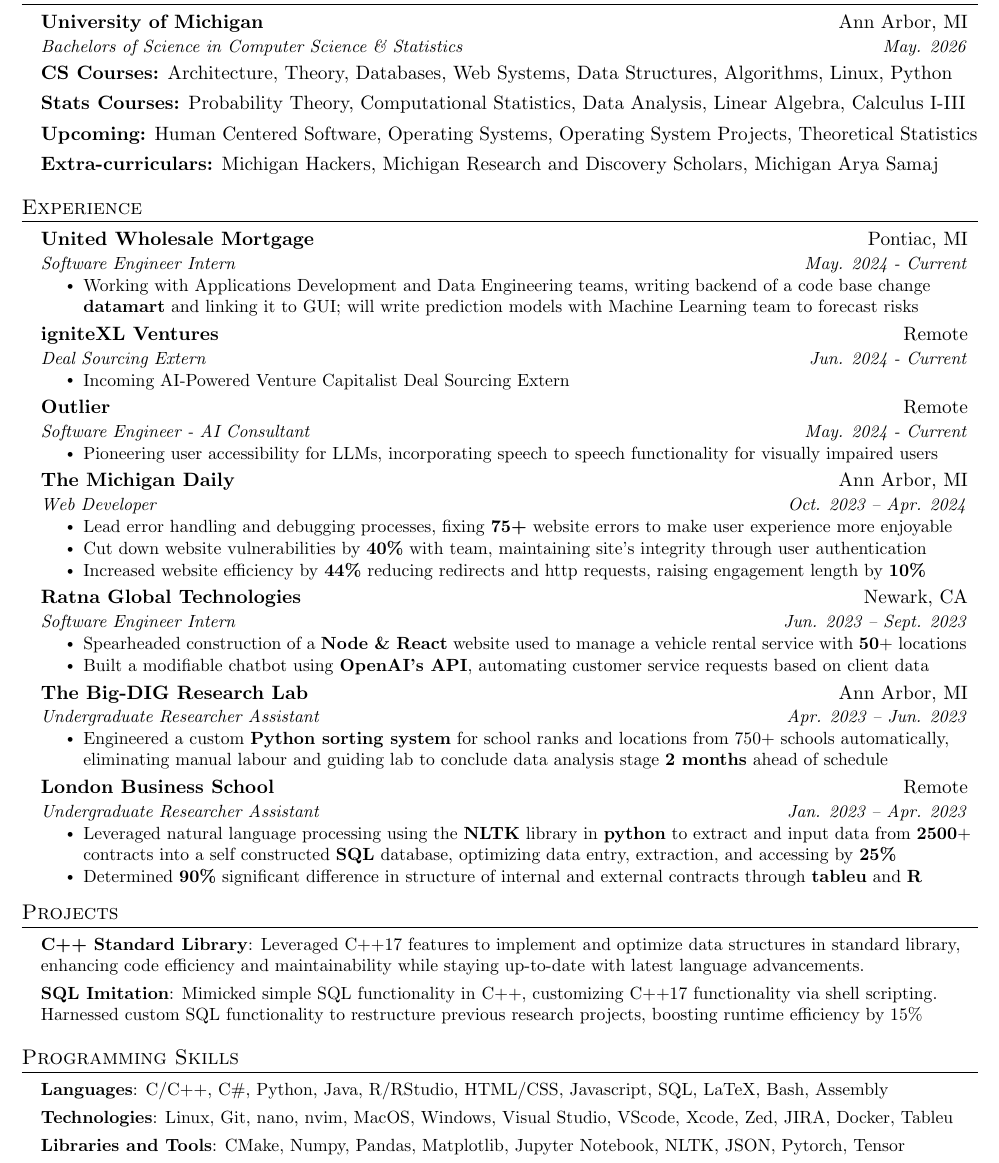
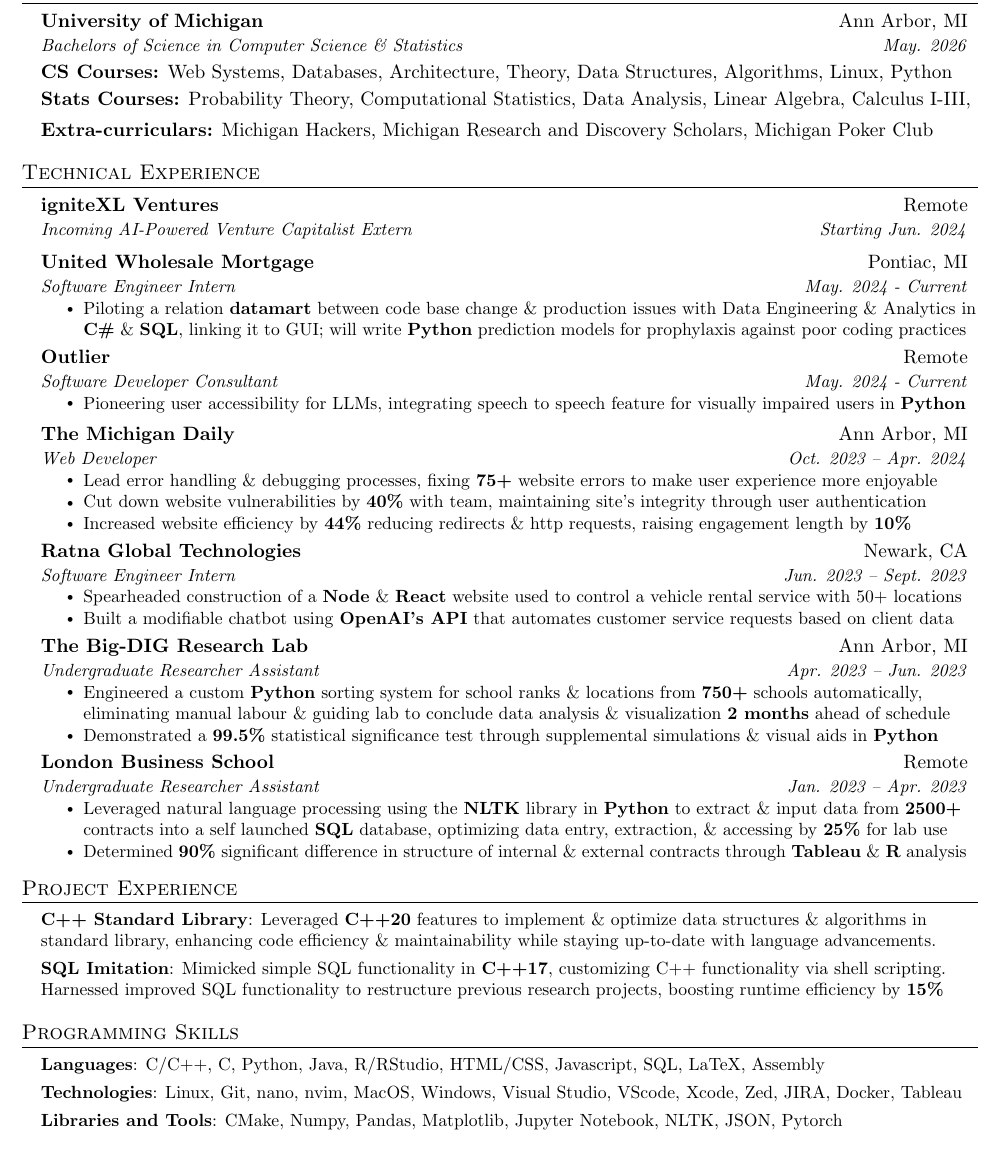
Before and after one commit to pvarshh/resume, a LaTeX CV (resume.tex): part of the page, cut so that both start at the same text. Compiled offline with pdfLaTeX.

Commit message:
Jun 2nd edit

```diff
--- a/reume.tex
+++ b/resume.tex
@@ -142,17 +144,16 @@
       {Bachelors of Science in Computer Science \& Statistics}{May. 2026}
 $ $
 
-      \textbf{CS Courses:} Architecture, Theory, Databases, Web Systems,
+      \textbf{CS Courses:} Web Systems, Databases, Architecture, Theory,
 Data Structures, Algorithms, Linux, Python
 
+    \vspace{-2pt}
+
       \textbf{Stats Courses:} Probability Theory, Computational
-Statistics, Data Analysis, Linear Algebra, Calculus I-III
+Statistics, Data Analysis, Linear Algebra, Calculus I-III,
 
-      \textbf{Upcoming:} Human Centered Software, Operating Systems,
-Operating System Projects, Theoretical Statistics
-
-      \textbf{Extra-curriculars:} Michigan Hackers, Michigan Research and
-Discovery Scholars, Michigan Arya Samaj
+    \textbf{Extra-curriculars:} Michigan Hackers, Michigan Research and
+Discovery Scholars, Michigan Poker Club
 
   \resumeSubHeadingListEnd
 
@@ -160,46 +161,47 @@
 
 
 % -------------------- TECH EXPERIENCE --------------------
- \section{Experience}
+ \section{Technical Experience}
   \resumeSubHeadingListStart
 
           \resumeSubheading
-          {United Wholesale Mortgage}{Pontiac, MI}
-          {Software Engineer Intern}{May. 2024 - Current}
-          \resumeItemListStart
-            \resumeItem{Working with Applications Development and Data
-Engineering teams, writing backend of a code base change \textbf{datamart}
-and linking it to GUI; will  write prediction models with Machine Learning
-team to forecast risks}
-          \resumeItemListEnd
+          {igniteXL Ventures}{Remote}
+          {Incoming AI-Powered Venture Capitalist Extern} {Starting Jun.
+2024}
+          \vspace{2pt}
 
           \resumeSubheading
-          {igniteXL Ventures}{Remote}
-          {Deal Sourcing Extern}{Jun. 2024 - Current}
+          {United Wholesale Mortgage}{Pontiac, MI}
+          {Software Engineer Intern}{ May. 2024 - Current}
           \resumeItemListStart
-            \resumeItem{Incoming AI-Powered Venture Capitalist Deal
-Sourcing Extern}
+            \resumeItem{Piloting a relation \textbf{datamart} between code
+base change
+            \& production issues with Data Engineering \& Analytics in
+\textbf{C\#} \& \textbf{SQL}, linking it to GUI; will write
+\textbf{Python} prediction models for prophylaxis against poor coding
+practices}
           \resumeItemListEnd
 
           \resumeSubheading
           {Outlier}{Remote}
-          {Software Engineer - AI Consultant}{May. 2024 - Current}
-          \resumeItemListStart
+          {Software Developer Consultant} {May. 2024 - Current}
+           \resumeItemListStart
             \resumeItem{Pioneering user accessibility for LLMs,
-incorporating speech to speech functionality for visually impaired users}
-
+integrating speech to speech feature for visually impaired users in
+\textbf{Python}}
           \resumeItemListEnd
+          \vspace{2pt}
 
           \resumeSubheading
           {The Michigan Daily}{Ann Arbor, MI}
           {Web Developer}{Oct. 2023 -- Apr. 2024}
           \resumeItemListStart
-            \resumeItem{Lead error handling and debugging processes,
-fixing \textbf{75+} website errors to make user experience more enjoyable}
+            \resumeItem{Lead error handling \& debugging processes, fixing
+\textbf{75+} website errors to make user experience more enjoyable}
             \resumeItem{Cut down website vulnerabilities by \textbf{40\%}
 with team, maintaining site's integrity through user authentication}
             \resumeItem{Increased website efficiency by \textbf{44\%}
-reducing redirects and http requests, raising engagement length by
+reducing redirects \& http requests, raising engagement length by
 \textbf{10\%}}
           \resumeItemListEnd
 
@@ -207,21 +209,24 @@
           {Ratna Global Technologies}{Newark, CA}
           {Software Engineer Intern}{Jun. 2023 -- Sept. 2023}
           \resumeItemListStart
-            \resumeItem{Spearheaded construction of a \textbf{Node \&
-React} website used to manage a vehicle rental service with \textbf{50}+
+            \resumeItem{Spearheaded construction of a \textbf{Node} \&
+\textbf{React} website used to control a vehicle rental service with 50+
 locations}
-            \resumeItem{Built a modifiable chatbot using \textbf{OpenAI's
-API}, automating customer service requests based on client data}
+            \resumeItem{Built a modifiable chatbot using \textbf{OpenAI’s
+API} that automates customer service requests based on client data}
           \resumeItemListEnd
 
           \resumeSubheading
           {The Big-DIG Research Lab}{Ann Arbor, MI}
           {Undergraduate Researcher Assistant}{Apr. 2023 -- Jun. 2023}
           \resumeItemListStart
-            \resumeItem{Engineered a custom \textbf{Python sorting system}
-for school ranks and locations from 750+ schools automatically,
-eliminating manual labour and guiding lab to conclude data analysis stage
-\textbf{2 months} ahead of schedule}
+            \resumeItem{Engineered a custom \textbf{Python} sorting system
+for school ranks \& locations from \textbf{750+} schools automatically,
+eliminating manual labour \& guiding lab to conclude data analysis \&
+visualization \textbf{2 months} ahead of schedule}
+            \resumeItem{Demonstrated a \textbf{99.5\%} statistical
+significance test through supplemental simulations \& visual aids in
+\textbf{Python}}
           \resumeItemListEnd
 
 
@@ -230,32 +235,32 @@
           {Undergraduate Researcher Assistant}{Jan. 2023 -- Apr. 2023}
           \resumeItemListStart
             \resumeItem{Leveraged natural language processing using the
-\textbf{NLTK} library in \textbf{python} to extract and input data from
-\textbf{2500}+ contracts into a self constructed \textbf{SQL} database,
-optimizing data entry, extraction, and accessing by \textbf{25\%}}
+\textbf{NLTK} library in \textbf{Python} to extract \& input data from
+\textbf{2500+} contracts into a self launched \textbf{SQL} database,
+optimizing data entry, extraction, \& accessing by \textbf{25\%} for lab
+use}
             \resumeItem{Determined \textbf{90\%} significant difference in
-structure of internal and external contracts through \textbf{tableu} and
-\textbf{R}}
-
+structure of internal \& external contracts through \textbf{Tableau} \&
+\textbf{R} analysis}
           \resumeItemListEnd
 
     \resumeSubHeadingListEnd
 
 
 % -------------------- PROJECTS --------------------
-\section{Projects}
+\section{Project Experience}
  \begin{itemize}[leftmargin=0.15in, label={}]
     \small{\item{
 
-    \textbf{C++ Standard Library}{: Leveraged C++17 features to  implement
-and optimize data structures in standard library, enhancing code
-efficiency and maintainability while staying up-to-date with latest
+    \textbf{C++ Standard Library}{: Leveraged \textbf{C++20} features to
+implement \& optimize data structures \& algorithms in standard library,
+enhancing code efficiency \& maintainability while staying up-to-date with
 language advancements.} $ $
 
-     \textbf{SQL Imitation}{: Mimicked simple SQL functionality in C++,
-customizing C++17 functionality via shell scripting. Harnessed custom SQL
-functionality to restructure previous research projects, boosting runtime
-efficiency by 15\%} $ $
+     \textbf{SQL Imitation}{: Mimicked simple SQL functionality in
+\textbf{C++17}, customizing C++ functionality via shell scripting.
+Harnessed improved SQL functionality to restructure previous research
+projects, boosting runtime efficiency by \textbf{15\%}} $ $
 
     }}
  \end{itemize}
@@ -266,16 +271,14 @@
  \begin{itemize}[leftmargin=0.15in, label={}]
     \small{\item{
 
-
-
-     \textbf{Languages}{: C/C++, C\#, Python, Java, R/RStudio, HTML/CSS,
-Javascript, SQL, LaTeX, Bash, Assembly} $ $
+     \textbf{Languages}{: C/C++, C#, Python, Java, R/RStudio, HTML/CSS,
+Javascript, SQL, LaTeX, Assembly} $ $
 
      \textbf{Technologies}{: Linux, Git, nano, nvim, MacOS, Windows,
-Visual Studio, VScode, Xcode, Zed, JIRA, Docker, Tableu} $ $
+Visual Studio, VScode, Xcode, Zed, JIRA, Docker, Tableau} $ $
 
      \textbf{Libraries and Tools}{: CMake, Numpy, Pandas, Matplotlib,
-Jupyter Notebook, NLTK, JSON, Pytorch, Tensor } $ $
+Jupyter Notebook, NLTK, JSON, Pytorch} $ $
     }}
  \end{itemize}
 
```
Also changed, not shown: resume.pdf, resume.png, resume.tex (6 more changed lines).
